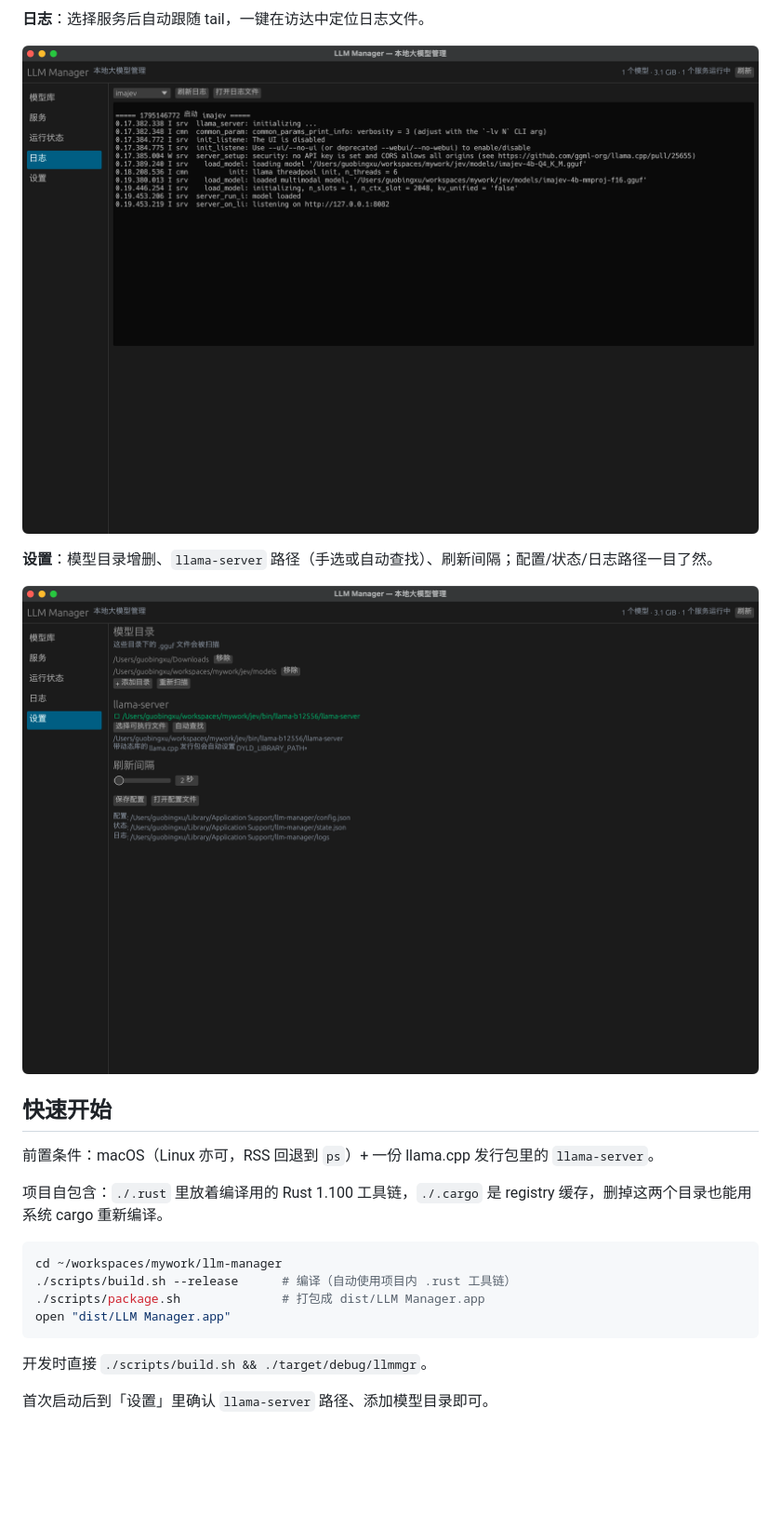
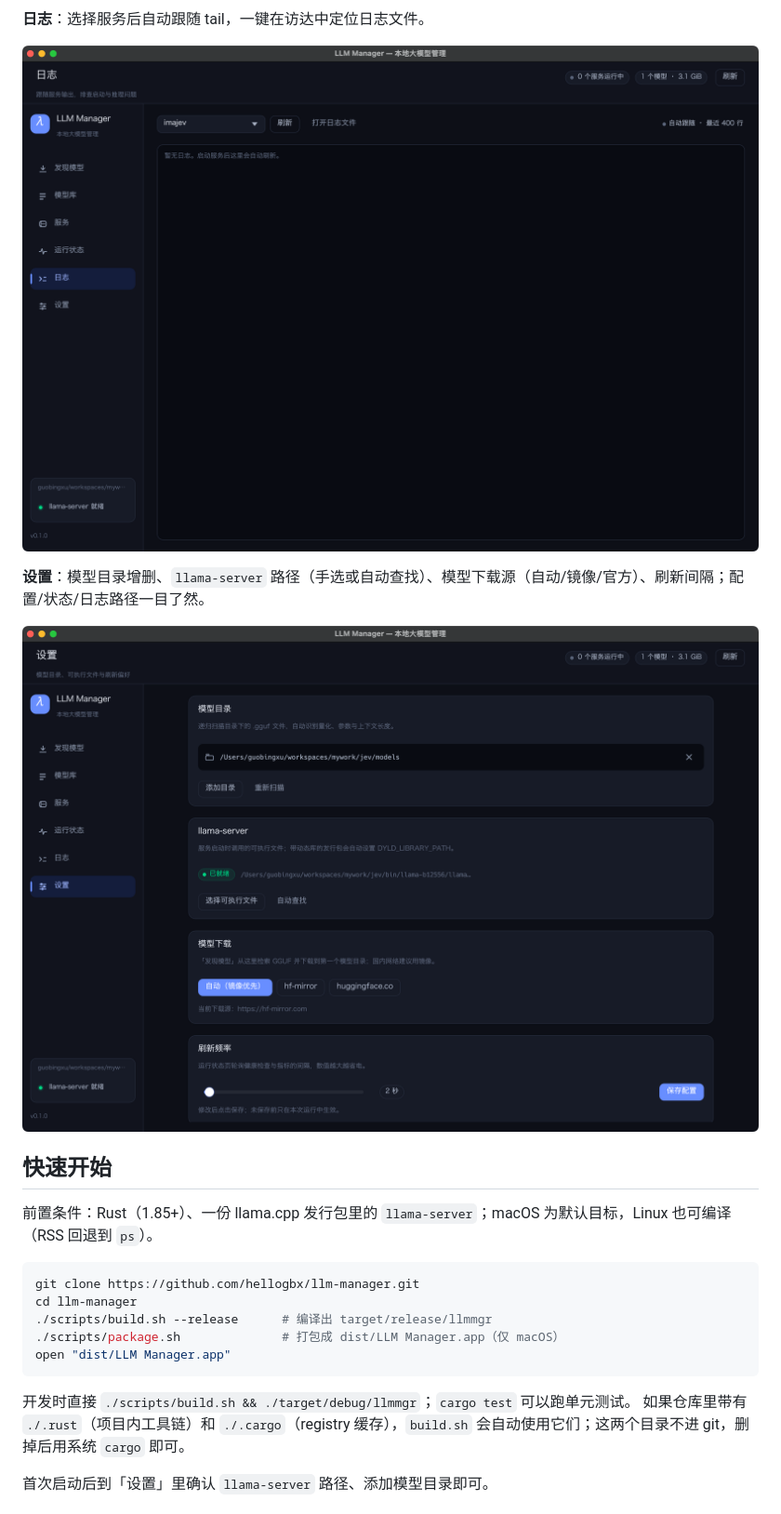
Before and after one commit to hellogbx/llm-manager, a Markdown page: README.md, the part around one of its changes. Shown at 93% size. Rendered like a GitHub page; pictures changed too: docs/screenshots/logs.png, docs/screenshots/settings.png; blank space fills up the shorter version.

````diff
--- a/README.md
+++ b/README.md
@@ -35,23 +51,23 @@
 
 ![日志](docs/screenshots/logs.png)
 
-**设置**：模型目录增删、`llama-server` 路径（手选或自动查找）、刷新间隔；配置/状态/日志路径一目了然。
+**设置**：模型目录增删、`llama-server` 路径（手选或自动查找）、模型下载源（自动/镜像/官方）、刷新间隔；配置/状态/日志路径一目了然。
 
 ![设置](docs/screenshots/settings.png)
 
 ## 快速开始
 
-前置条件：macOS（Linux 亦可，RSS 回退到 `ps`）+ 一份 llama.cpp 发行包里的 `llama-server`。
-
-项目自包含：`./.rust` 里放着编译用的 Rust 1.100 工具链，`./.cargo` 是 registry 缓存，删掉这两个目录也能用系统 cargo 重新编译。
+前置条件：Rust（1.85+）、一份 llama.cpp 发行包里的 `llama-server`；macOS 为默认目标，Linux 也可编译（RSS 回退到 `ps`）。
 
 ```bash
-cd ~/workspaces/mywork/llm-manager
-./scripts/build.sh --release      # 编译（自动使用项目内 .rust 工具链）
-./scripts/package.sh              # 打包成 dist/LLM Manager.app
+git clone https://github.com/hellogbx/llm-manager.git
+cd llm-manager
+./scripts/build.sh --release      # 编译出 target/release/llmmgr
+./scripts/package.sh              # 打包成 dist/LLM Manager.app（仅 macOS）
 open "dist/LLM Manager.app"
 ```
 
-开发时直接 `./scripts/build.sh && ./target/debug/llmmgr`。
+开发时直接 `./scripts/build.sh && ./target/debug/llmmgr`；`cargo test` 可以跑单元测试。
+如果仓库里带有 `./.rust`（项目内工具链）和 `./.cargo`（registry 缓存），`build.sh` 会自动使用它们；这两个目录不进 git，删掉后用系统 `cargo` 即可。
 
 首次启动后到「设置」里确认 `llama-server` 路径、添加模型目录即可。
````
Also changed, not shown: other parts of README.md (+66 -5 lines), docs/screenshots/discover.png (added), docs/screenshots/models.png, docs/screenshots/services.png, docs/screenshots/status.png, 9 other files.
